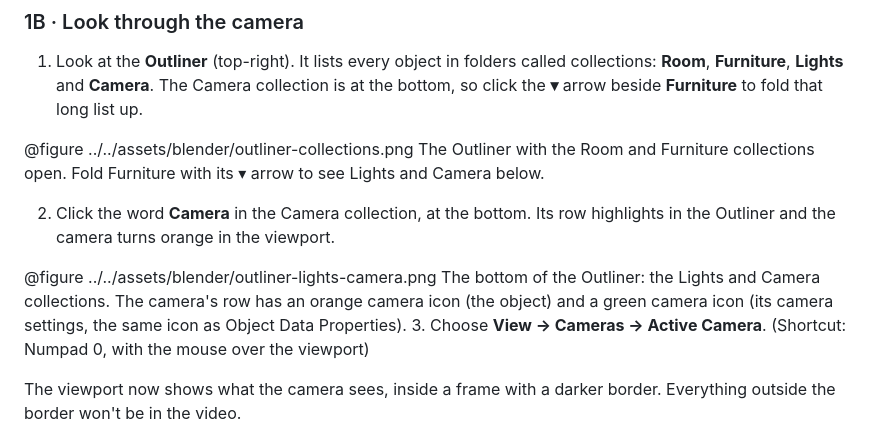
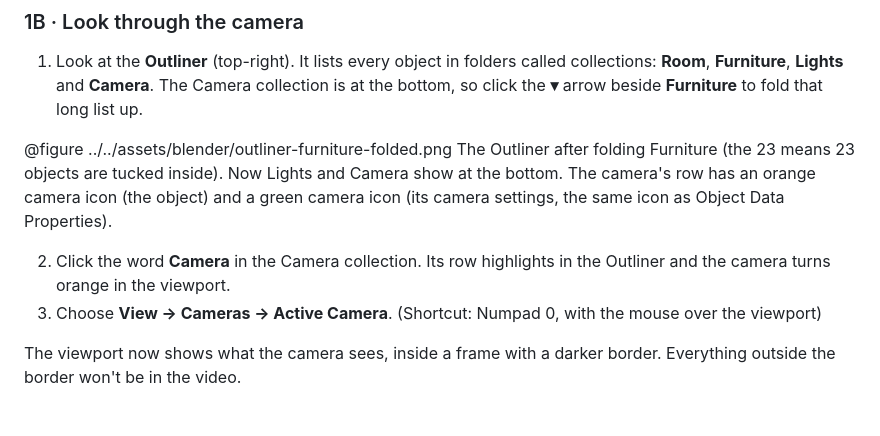
Before and after one commit to rorywinters/rorywinters.github.io, a Markdown page: blender/camera-1-push-in/lesson.md, the part around the change. Drawn GitHub-style.

Commit message:
Camera Moves 1: one Outliner picture with Furniture folded
Co-Authored-By: Claude Opus 5.5 <noreply@anthropic.com>
Claude-Session: https://claude.ai/code/session_0163dwnUKPp8ttWeAiemqiBi

```diff
--- a/blender/camera-1-push-in/lesson.md
+++ b/blender/camera-1-push-in/lesson.md
@@ -88,11 +88,9 @@ Saving your own copy keeps the example file clean for the next lesson.
 
 1. Look at the **Outliner** (top-right). It lists every object in folders called collections: **Room**, **Furniture**, **Lights** and **Camera**. The Camera collection is at the bottom, so click the **▾** arrow beside **Furniture** to fold that long list up.
 
-@figure ../../assets/blender/outliner-collections.png The Outliner with the Room and Furniture collections open. Fold Furniture with its ▾ arrow to see Lights and Camera below.
+@figure ../../assets/blender/outliner-furniture-folded.png The Outliner after folding Furniture (the 23 means 23 objects are tucked inside). Now Lights and Camera show at the bottom. The camera's row has an orange camera icon (the object) and a green camera icon (its camera settings, the same icon as Object Data Properties).
 
-2. Click the word **Camera** in the Camera collection, at the bottom. Its row highlights in the Outliner and the camera turns orange in the viewport.
-
-@figure ../../assets/blender/outliner-lights-camera.png The bottom of the Outliner: the Lights and Camera collections. The camera's row has an orange camera icon (the object) and a green camera icon (its camera settings, the same icon as Object Data Properties).
+2. Click the word **Camera** in the Camera collection. Its row highlights in the Outliner and the camera turns orange in the viewport.
 3. Choose **View → Cameras → Active Camera**. (Shortcut: Numpad 0, with the mouse over the viewport)
 
 The viewport now shows what the camera sees, inside a frame with a darker border. Everything outside the border won't be in the video.
```
Also changed, not shown: assets/blender/outliner-collections.png (deleted), assets/blender/outliner-furniture-folded.png (added), assets/blender/outliner-lights-camera.png (deleted).
